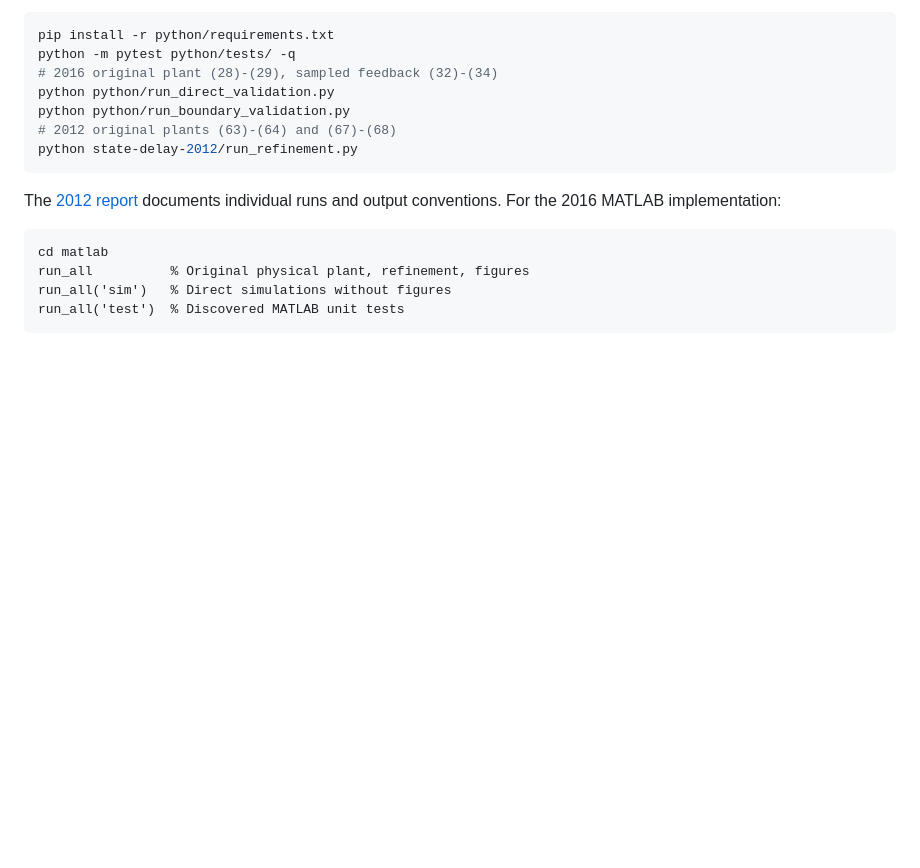
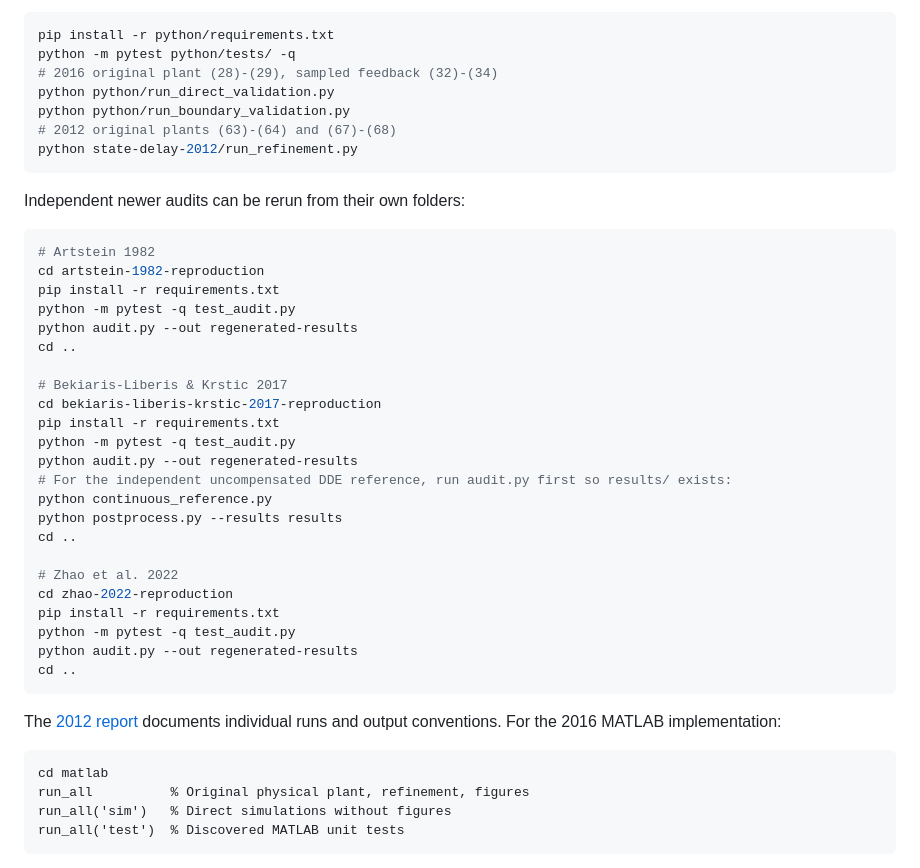
Before and after one commit to KK1182112KK/krstic-2016-reproduction, a Markdown page: README.md, the part around one of its changes. Rendered like a GitHub page; blank space fills up the shorter version.

Commit message:
Index Zhao, Artstein 1982, and 2017 multi-input audits on the repository front page

````diff
--- a/README.md
+++ b/README.md
@@ -46,6 +55,34 @@ python python/run_boundary_validation.py
 python state-delay-2012/run_refinement.py
 ```
 
+Independent newer audits can be rerun from their own folders:
+
+```bash
+# Artstein 1982
+cd artstein-1982-reproduction
+pip install -r requirements.txt
+python -m pytest -q test_audit.py
+python audit.py --out regenerated-results
+cd ..
+
+# Bekiaris-Liberis & Krstic 2017
+cd bekiaris-liberis-krstic-2017-reproduction
+pip install -r requirements.txt
+python -m pytest -q test_audit.py
+python audit.py --out regenerated-results
+# For the independent uncompensated DDE reference, run audit.py first so results/ exists:
+python continuous_reference.py
+python postprocess.py --results results
+cd ..
+
+# Zhao et al. 2022
+cd zhao-2022-reproduction
+pip install -r requirements.txt
+python -m pytest -q test_audit.py
+python audit.py --out regenerated-results
+cd ..
+```
+
 The [2012 report](state-delay-2012/README.md#7-reproduce-and-retain-outputs) documents individual runs and output conventions. For the 2016 MATLAB implementation:
 
 ```matlab
````
Also changed, not shown: other parts of README.md (+32 -12 lines).
